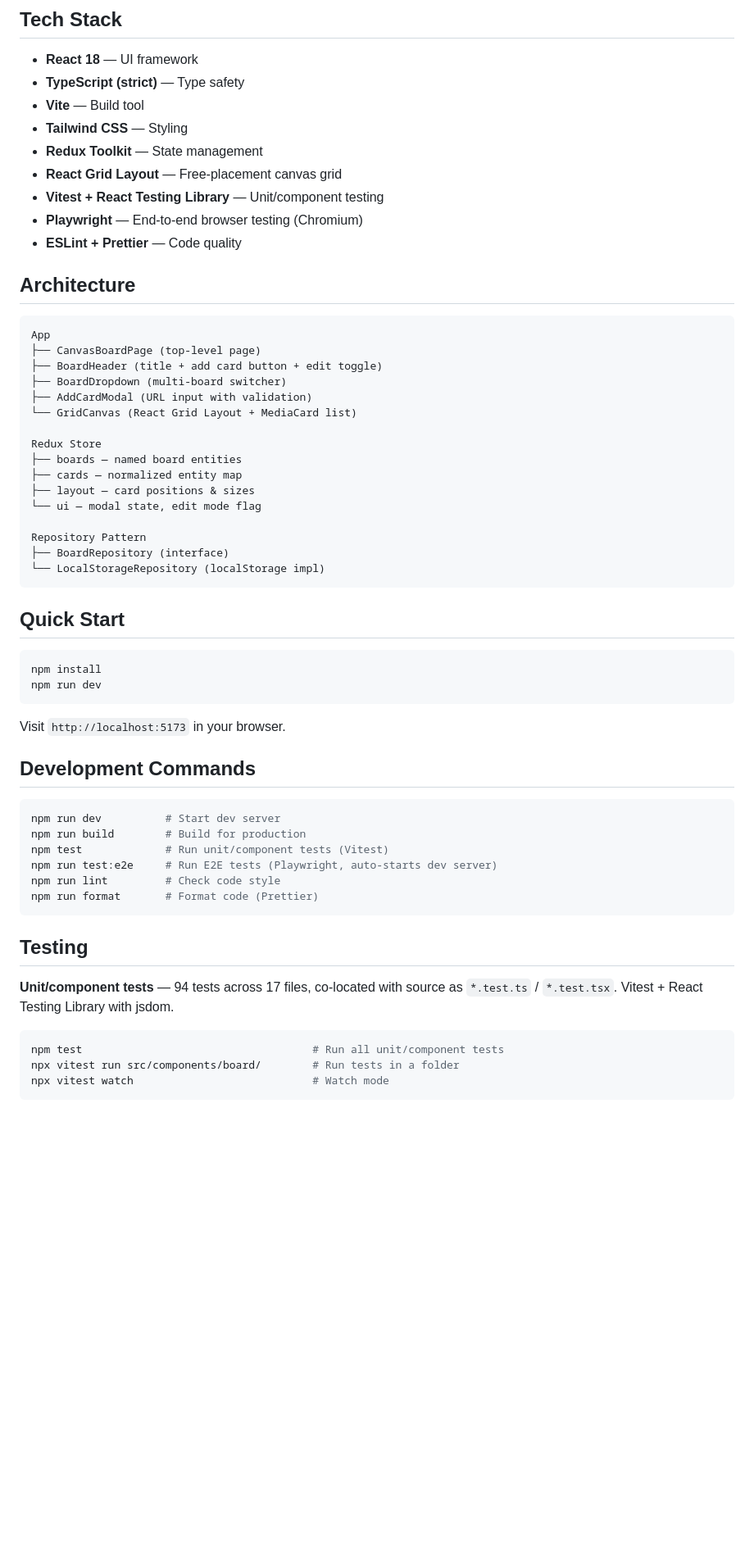
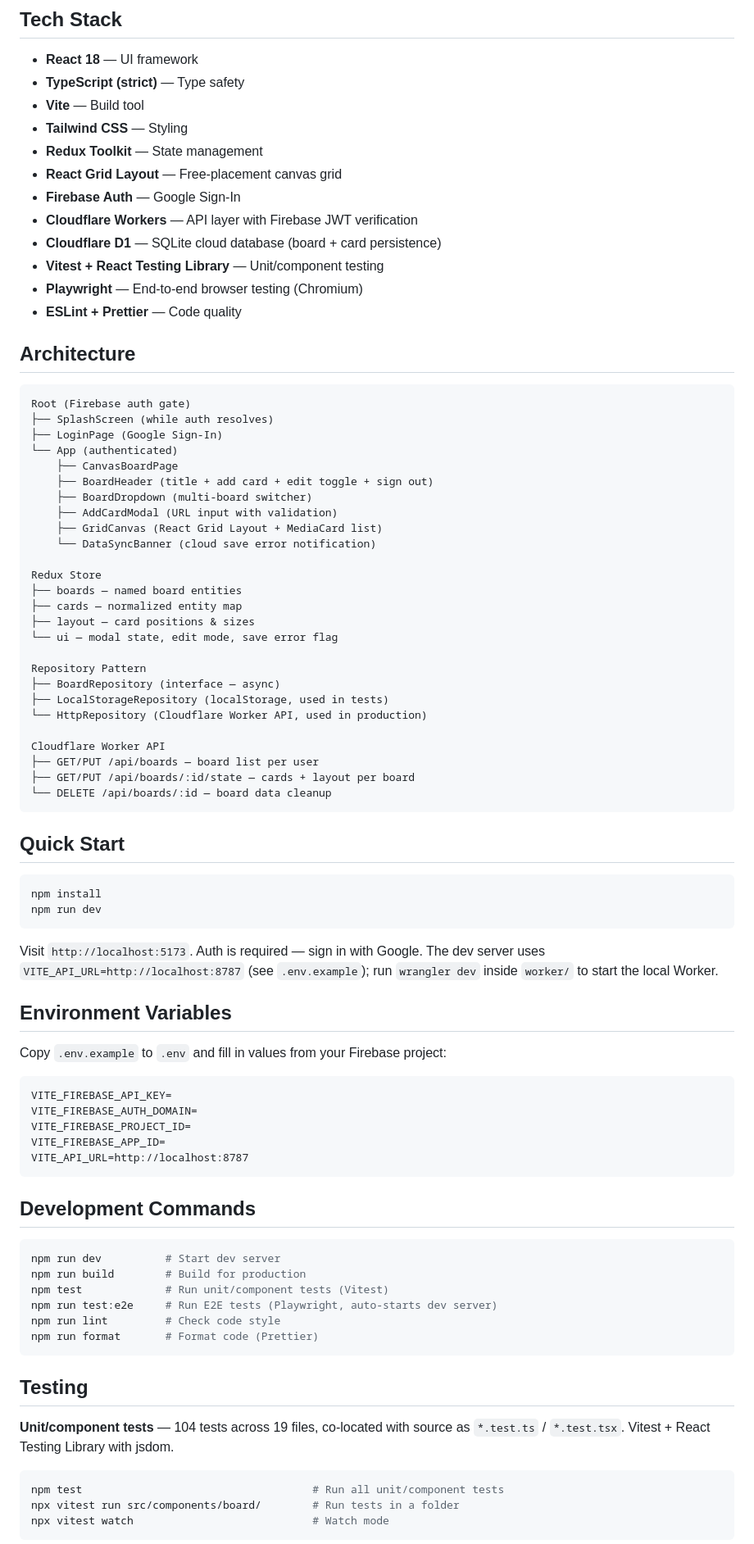
Before and after one commit to jpredmon/CanvasBoard, a Markdown page: README.md, the part around one of its changes. Shown at 82% size. GitHub-like rendering; blank space fills up the shorter version.

Commit message:
docs: update README to reflect auth and cloud persistence
Co-Authored-By: Claude Sonnet 4.6 <noreply@anthropic.com>

````diff
--- a/README.md
+++ b/README.md
@@ -35,6 +36,9 @@ This project uses a structured AI-assisted workflow: each feature goes through a
 - **Tailwind CSS** — Styling
 - **Redux Toolkit** — State management
 - **React Grid Layout** — Free-placement canvas grid
+- **Firebase Auth** — Google Sign-In
+- **Cloudflare Workers** — API layer with Firebase JWT verification
+- **Cloudflare D1** — SQLite cloud database (board + card persistence)
 - **Vitest + React Testing Library** — Unit/component testing
 - **Playwright** — End-to-end browser testing (Chromium)
 - **ESLint + Prettier** — Code quality
@@ -42,22 +46,32 @@ This project uses a structured AI-assisted workflow: each feature goes through a
 ## Architecture
 
 ```
-App
-├── CanvasBoardPage (top-level page)
-├── BoardHeader (title + add card button + edit toggle)
-├── BoardDropdown (multi-board switcher)
-├── AddCardModal (URL input with validation)
-└── GridCanvas (React Grid Layout + MediaCard list)
+Root (Firebase auth gate)
+├── SplashScreen (while auth resolves)
+├── LoginPage (Google Sign-In)
+└── App (authenticated)
+    ├── CanvasBoardPage
+    ├── BoardHeader (title + add card + edit toggle + sign out)
+    ├── BoardDropdown (multi-board switcher)
+    ├── AddCardModal (URL input with validation)
+    ├── GridCanvas (React Grid Layout + MediaCard list)
+    └── DataSyncBanner (cloud save error notification)
 
 Redux Store
 ├── boards — named board entities
 ├── cards — normalized entity map
 ├── layout — card positions & sizes
-└── ui — modal state, edit mode flag
+└── ui — modal state, edit mode, save error flag
 
 Repository Pattern
-├── BoardRepository (interface)
-└── LocalStorageRepository (localStorage impl)
+├── BoardRepository (interface — async)
+├── LocalStorageRepository (localStorage, used in tests)
+└── HttpRepository (Cloudflare Worker API, used in production)
+
+Cloudflare Worker API
+├── GET/PUT /api/boards — board list per user
+├── GET/PUT /api/boards/:id/state — cards + layout per board
+└── DELETE /api/boards/:id — board data cleanup
 ```
 
 ## Quick Start
@@ -67,7 +81,19 @@ npm install
 npm run dev
 ```
 
-Visit `http://localhost:5173` in your browser.
+Visit `http://localhost:5173`. Auth is required — sign in with Google. The dev server uses `VITE_API_URL=http://localhost:8787` (see `.env.example`); run `wrangler dev` inside `worker/` to start the local Worker.
+
+## Environment Variables
+
+Copy `.env.example` to `.env` and fill in values from your Firebase project:
+
+```
+VITE_FIREBASE_API_KEY=
+VITE_FIREBASE_AUTH_DOMAIN=
+VITE_FIREBASE_PROJECT_ID=
+VITE_FIREBASE_APP_ID=
+VITE_API_URL=http://localhost:8787
+```
 
 ## Development Commands
 
@@ -82,7 +108,7 @@ npm run format       # Format code (Prettier)
 
 ## Testing
 
-**Unit/component tests** — 94 tests across 17 files, co-located with source as `*.test.ts` / `*.test.tsx`. Vitest + React Testing Library with jsdom.
+**Unit/component tests** — 104 tests across 19 files, co-located with source as `*.test.ts` / `*.test.tsx`. Vitest + React Testing Library with jsdom.
 
 ```bash
 npm test                                    # Run all unit/component tests
````
Also changed, not shown: other parts of README.md (+5 -7 lines).
